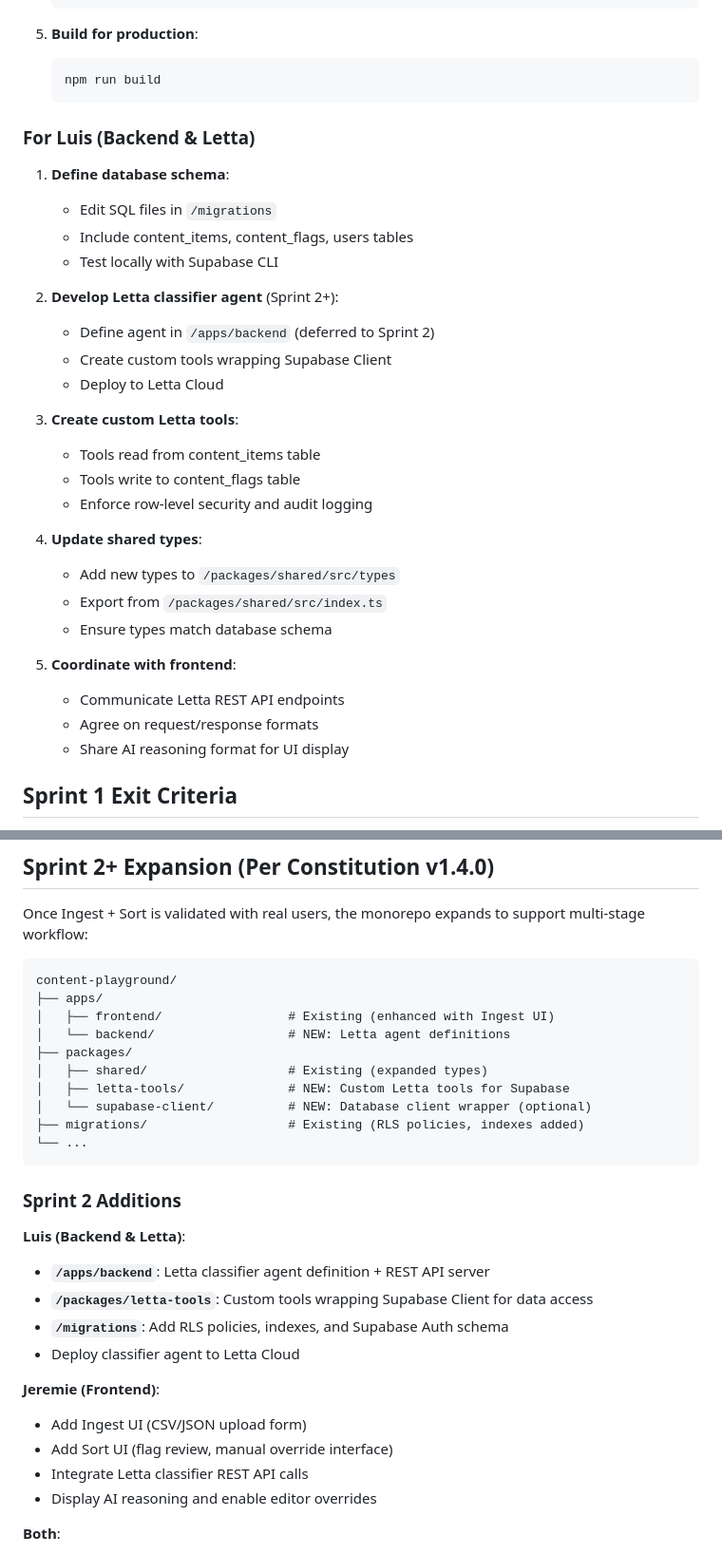
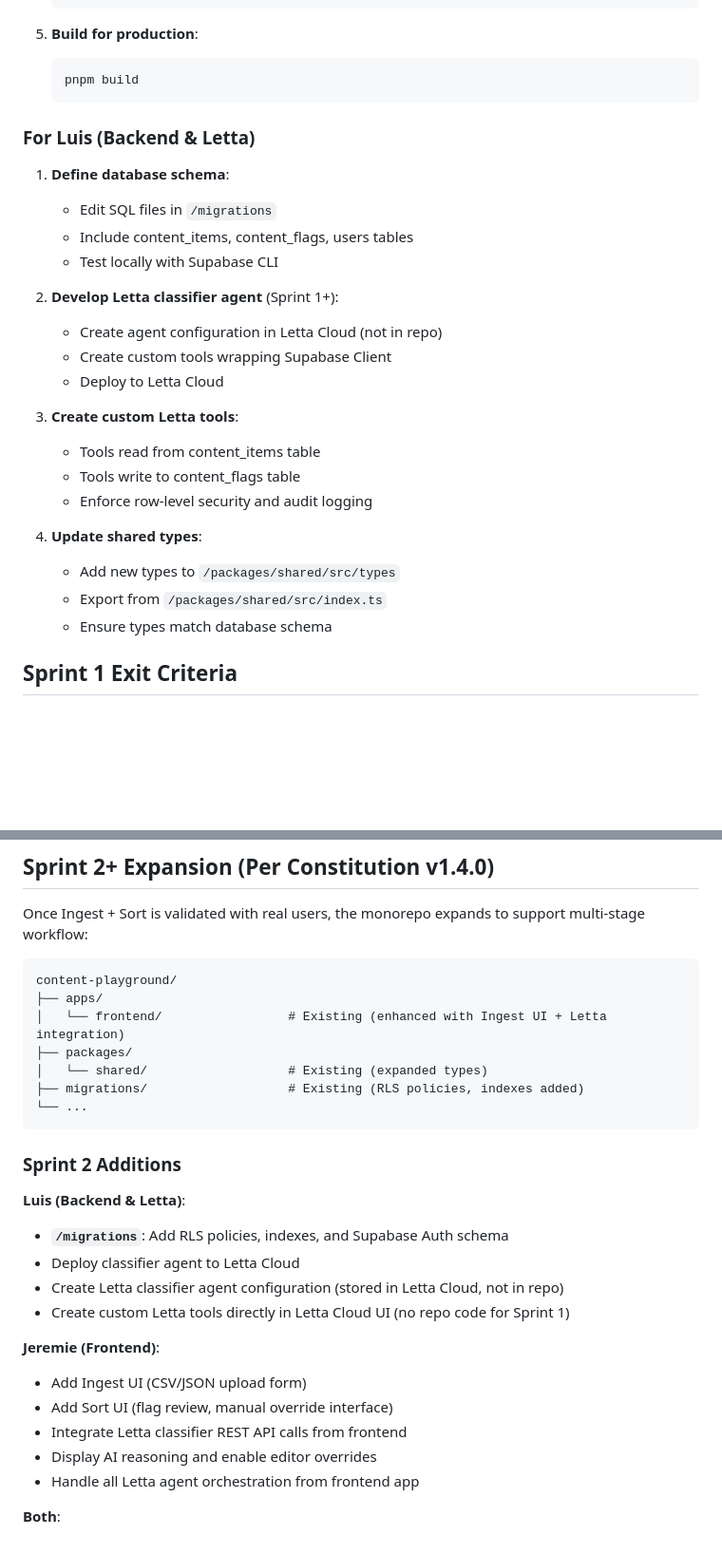
Before and after one commit to refugies-info/playground, a Markdown page: documentation/monorepo-structure.md, 2 parts joined by grey strips. Shown: that part at 95% size. GitHub-like rendering; blank space fills up the shorter version.

````diff
--- a/documentation/monorepo-structure.md
+++ b/documentation/monorepo-structure.md
@@ -327,7 +474,7 @@ Before Sprint 1 development begins, complete the following setup tasks:
 5. **Build for production**:
 
    ```bash
-   npm run build
+   pnpm build
    ```
 
 ### For Luis (Backend & Letta)
@@ -337,8 +484,8 @@ Before Sprint 1 development begins, complete the following setup tasks:
    - Include content_items, content_flags, users tables
    - Test locally with Supabase CLI
 
-2. **Develop Letta classifier agent** (Sprint 2+):
-   - Define agent in `/apps/backend` (deferred to Sprint 2)
+2. **Develop Letta classifier agent** (Sprint 1+):
+   - Create agent configuration in Letta Cloud (not in repo)
    - Create custom tools wrapping Supabase Client
    - Deploy to Letta Cloud
 
@@ -352,10 +499,6 @@ Before Sprint 1 development begins, complete the following setup tasks:
    - Export from `/packages/shared/src/index.ts`
    - Ensure types match database schema
 
-5. **Coordinate with frontend**:
-   - Communicate Letta REST API endpoints
-   - Agree on request/response formats
-   - Share AI reasoning format for UI display
 
 ## Sprint 1 Exit Criteria
 
@@ -376,12 +519,9 @@ Once Ingest + Sort is validated with real users, the monorepo expands to support
 ```text
 content-playground/
 ├── apps/
-│   ├── frontend/                 # Existing (enhanced with Ingest UI)
-│   └── backend/                  # NEW: Letta agent definitions
+│   └── frontend/                 # Existing (enhanced with Ingest UI + Letta integration)
 ├── packages/
-│   ├── shared/                   # Existing (expanded types)
-│   ├── letta-tools/              # NEW: Custom Letta tools for Supabase
-│   └── supabase-client/          # NEW: Database client wrapper (optional)
+│   └── shared/                   # Existing (expanded types)
 ├── migrations/                   # Existing (RLS policies, indexes added)
 └── ...
 ```
@@ -389,16 +529,17 @@ content-playground/
 ### Sprint 2 Additions
 
 **Luis (Backend & Letta)**:
-- **`/apps/backend`**: Letta classifier agent definition + REST API server
-- **`/packages/letta-tools`**: Custom tools wrapping Supabase Client for data access
 - **`/migrations`**: Add RLS policies, indexes, and Supabase Auth schema
 - Deploy classifier agent to Letta Cloud
+- Create Letta classifier agent configuration (stored in Letta Cloud, not in repo)
+- Create custom Letta tools directly in Letta Cloud UI (no repo code for Sprint 1)
 
 **Jeremie (Frontend)**:
 - Add Ingest UI (CSV/JSON upload form)
 - Add Sort UI (flag review, manual override interface)
-- Integrate Letta classifier REST API calls
+- Integrate Letta classifier REST API calls from frontend
 - Display AI reasoning and enable editor overrides
+- Handle all Letta agent orchestration from frontend app
 
 **Both**:
 - Define Letta REST API contract (endpoints, request/response formats)
````
Also changed, not shown: other parts of documentation/monorepo-structure.md (+157 -10 lines), .specify/memory/constitution.md (+10 -7 lines), specs/002-turborepo-scaffolding/spec.md (+21 -7 lines).
